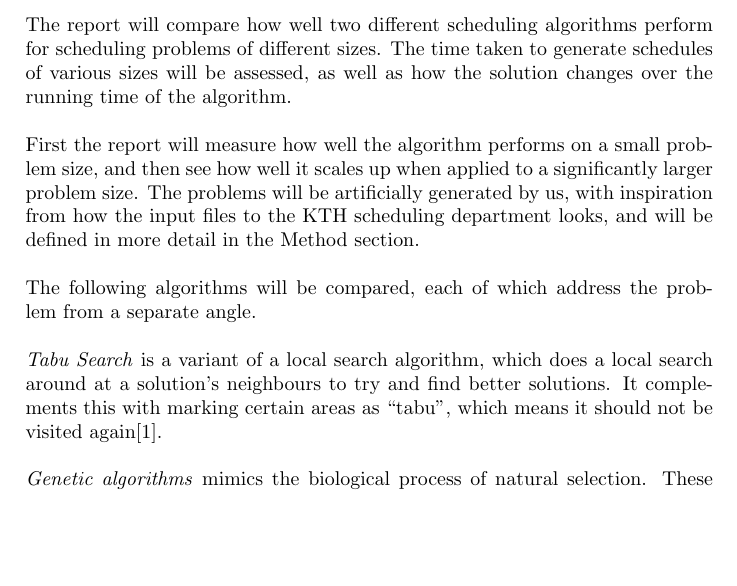
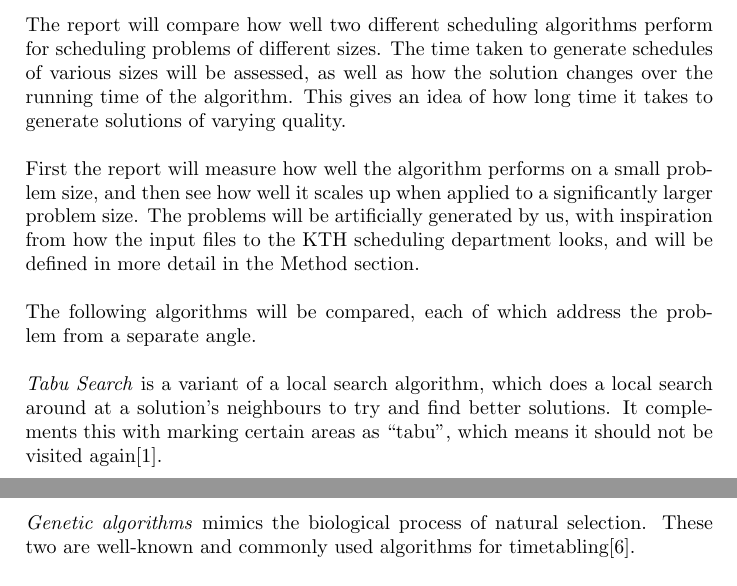
Before and after one commit to hugoflug/schedule, a LaTeX paper (latex/report.tex): part of page 4 of 17 before the commit and two parts of pages 4 and 5 of 17 after it, the two joined at a grey line, cut so that both start at the same text, the shorter picture padded with empty space. Compiled offline with pdfLaTeX.

Commit message:
motivated solution-changing measurement

```diff
--- a/latex/report.tex
+++ b/latex/report.tex
@@ -46,7 +46,7 @@ Timetables are used in many different areas, for example:
 \end{itemize}
 To put together a good timetable is a complex problem and it is very hard to do by hand. A multitude of factors need to be taken into account, e.g. not having one person do two different tasks at the same time, or to spread out a different tasks across a schedule. It is not surprising that we let computers do this for us. In fact the problem is so complex there probably does not even exist an algorithm that will create an optimal timetable in a reasonable amount of time. This is because this timetabling problem belongs to a class of problems called \emph{NP-hard}\cite{guidedSearch09}  and a consequence of this is that as the problem size grows, the time it takes to find an optimal solution increases exponentially. \\\\
 This means that it will not be possible to find an optimal solution, instead an approximate solution must be searched for. But it is not immediately clear what an optimal solution is. What an optimal solution means certainly differs depending on what the timetable is going to be used for. This report will look into what makes a good university timetable and also go over a few methods of how to generate one. \\\\
-The report will compare how well two different scheduling algorithms perform for scheduling problems of different sizes. The time taken to generate schedules of various sizes will be assessed, as well as how the solution changes over the running time of the algorithm. \\\\
+The report will compare how well two different scheduling algorithms perform for scheduling problems of different sizes. The time taken to generate schedules of various sizes will be assessed, as well as how the solution changes over the running time of the algorithm. This gives an idea of how long time it takes to generate solutions of varying quality. \\\\
 First the report will measure how well the algorithm performs on a small problem size, and then see how well it scales up when applied to a significantly larger problem size.
 The problems will be artificially generated by us, with inspiration from how the input files to the KTH scheduling department looks, and will be defined in more detail in the Method section. \\\\
 The following algorithms will be compared, each of which address the problem from a separate angle.\\\\
```
